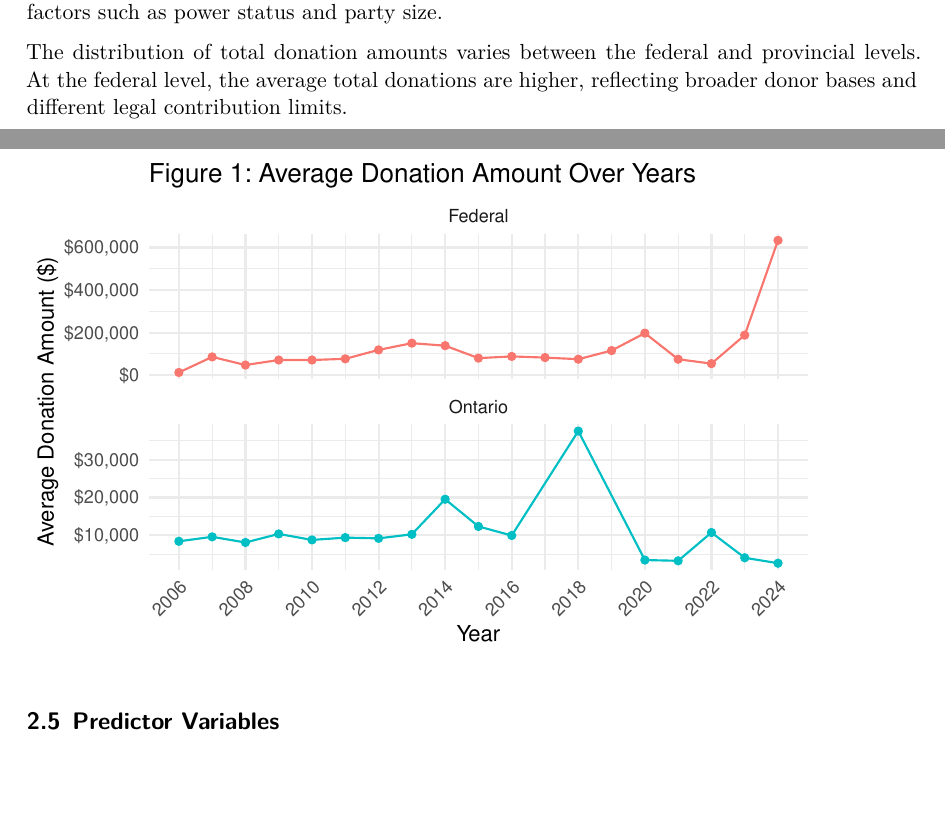
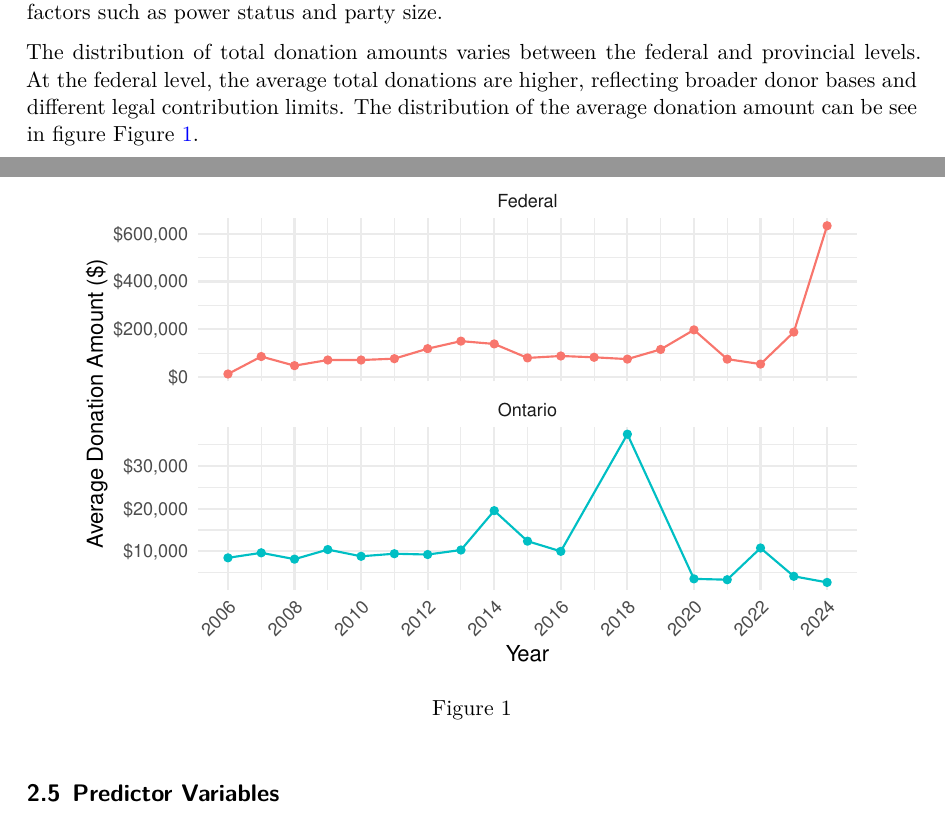
Before and after one commit to MariaMangru/Ontario_Political_Donors, a Quarto document (paper/paper.qmd): two parts of pages 4 and 5 of 23, joined at a grey line, cut so that both start at the same text, the shorter picture padded with empty space. The pictures show the output file paper/paper.pdf that the author committed with the source.

Commit message:
update outcome variables section

````diff
--- a/paper/paper.qmd
+++ b/paper/paper.qmd
@@ -190,9 +190,14 @@ factors such as power status and party size.
 The distribution of total donation amounts varies between the federal
 and provincial levels. At the federal level, the average total donations
 are higher, reflecting broader donor bases and different legal
-contribution limits.
+contribution limits. The distribution of the average donation amount can be see in figure @fig-avg-donation.
 
-```{r echo=FALSE, message=FALSE, warning=FALSE}
+\newpage
+
+```{r fig-avg-donation, echo=FALSE, message=FALSE, warning=FALSE}
+#| label: fig-avg-donation
+#| tbl-cap: Figure Showing the Average Donation Amounts Over Years
+
 library(ggplot2)
 library(dplyr)
 library(scales)
@@ -230,7 +235,6 @@ ggplot(donations_combined, aes(x = donation_year, y = avg_amount, group = Region
   geom_point() +
   facet_wrap(~ Region, ncol = 1, scales = "free_y") +
   labs(
-    title = "Figure 1: Average Donation Amount Over Years",
     x = "Year",
     y = "Average Donation Amount ($)"
   ) +
````
Also changed, not shown: paper/paper.pdf.
